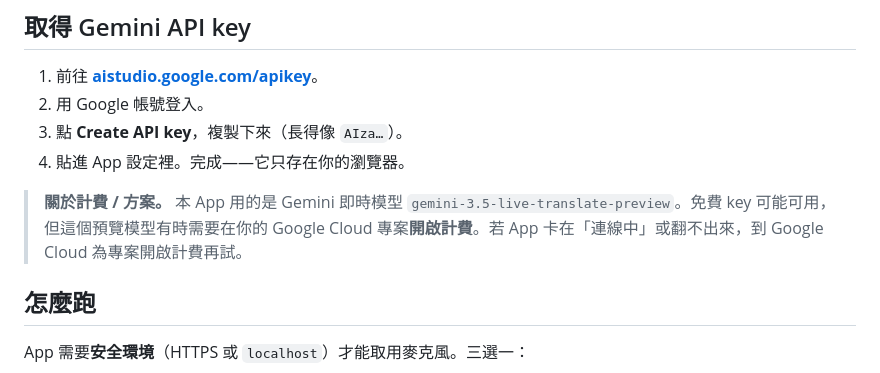
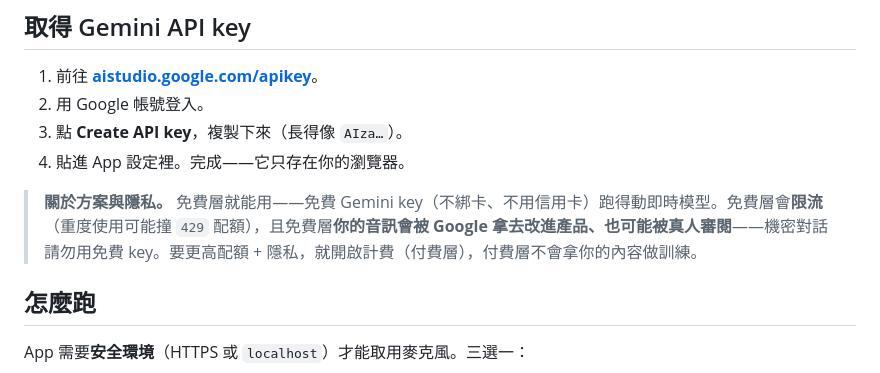
Before and after one commit to ventusmediatw-cell/livetranslate, a Markdown page: README.zh-Hant.md, the part around the change. GitHub-like rendering.

```diff
--- a/README.zh-Hant.md
+++ b/README.zh-Hant.md
@@ -34,7 +34,7 @@
 3. 點 **Create API key**，複製下來（長得像 `AIza…`）。
 4. 貼進 App 設定裡。完成——它只存在你的瀏覽器。
 
-> **關於計費 / 方案。** 本 App 用的是 Gemini 即時模型 `gemini-3.5-live-translate-preview`。免費 key 可能可用，但這個預覽模型有時需要在你的 Google Cloud 專案**開啟計費**。若 App 卡在「連線中」或翻不出來，到 Google Cloud 為專案開啟計費再試。
+> **關於方案與隱私。** 免費層就能用——免費 Gemini key（不綁卡、不用信用卡）跑得動即時模型。免費層會**限流**（重度使用可能撞 `429` 配額），且免費層**你的音訊會被 Google 拿去改進產品、也可能被真人審閱**——機密對話請勿用免費 key。要更高配額 + 隱私，就開啟計費（付費層），付費層不會拿你的內容做訓練。
 
 ## 怎麼跑
 
```
Also changed, not shown: README.md (+1 -1 lines).
